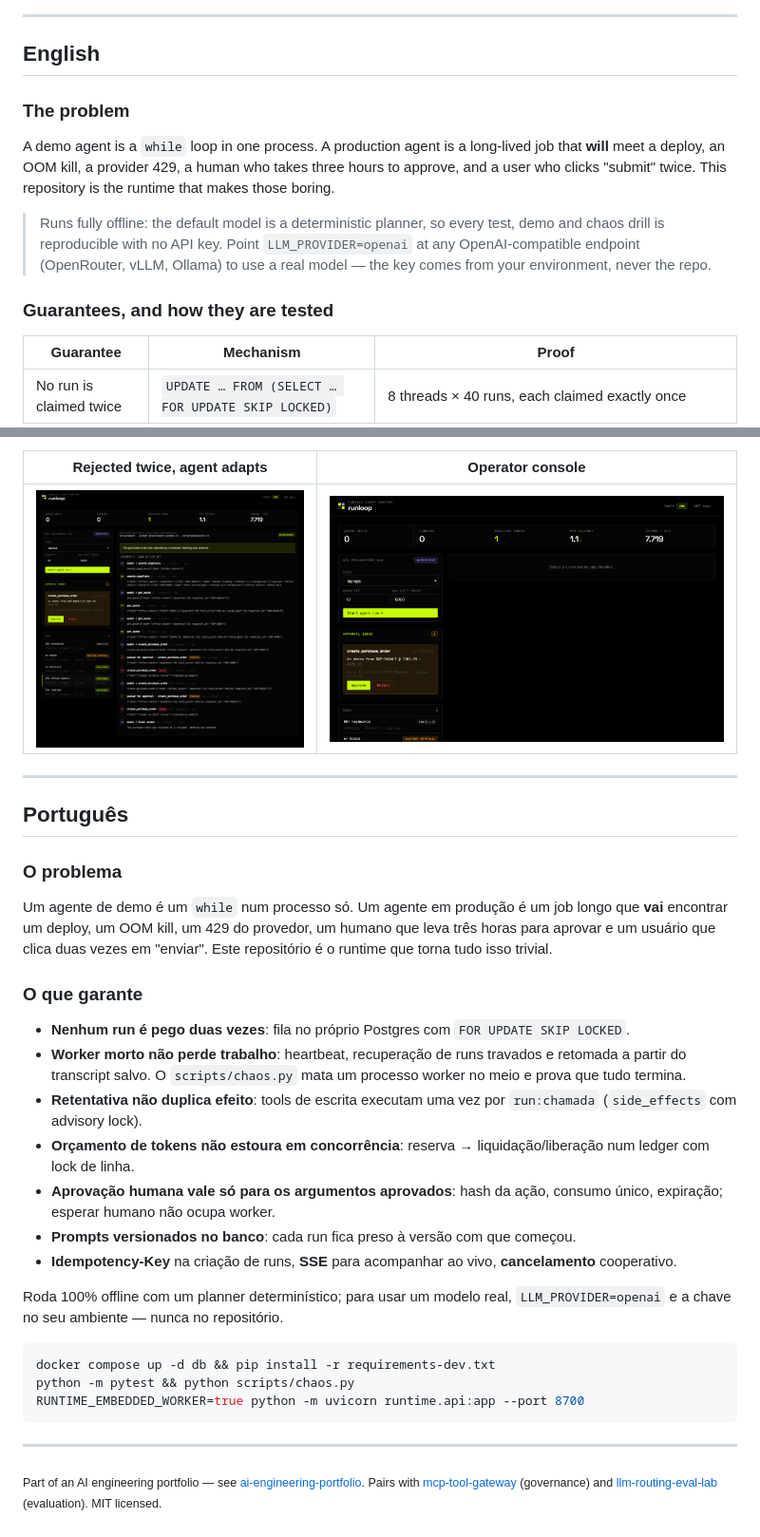
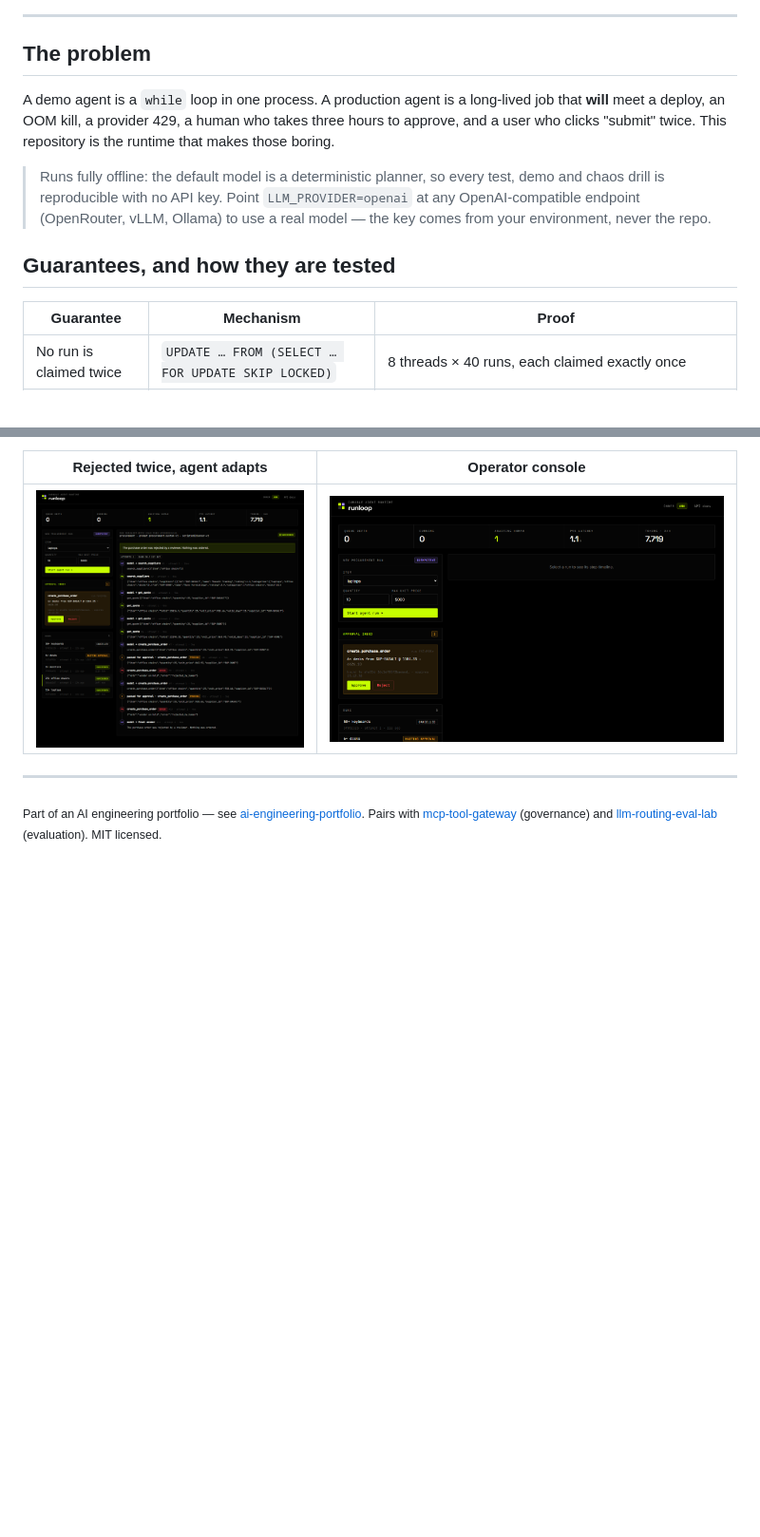
Before and after one commit to murilo-bassan/durable-agent-runtime, a Markdown page: README.md, 2 parts joined by grey strips. Shown at 95% size. GitHub-like rendering; blank space fills up the shorter version.

Commit message:
docs: full README in English and Portuguese, reader picks the language

````diff
--- a/README.md
+++ b/README.md
@@ -18,9 +18,7 @@ Postgres queue (`SKIP LOCKED`) · resumable transcripts · exactly-once side eff
 
 ---
 
-## English
-
-### The problem
+## The problem
 
 A demo agent is a `while` loop in one process. A production agent is a
 long-lived job that **will** meet a deploy, an OOM kill, a provider 429, a
@@ -32,7 +30,7 @@ This repository is the runtime that makes those boring.
 > `LLM_PROVIDER=openai` at any OpenAI-compatible endpoint (OpenRouter, vLLM,
 > Ollama) to use a real model — the key comes from your environment, never the repo.
 
-### Guarantees, and how they are tested
+## Guarantees, and how they are tested
 
 | Guarantee | Mechanism | Proof |
 |---|---|---|
@@ -126,33 +126,4 @@ chaos drill passed ✓
 
 ---
 
-## Português
-
-### O problema
-
-Um agente de demo é um `while` num processo só. Um agente em produção é um
-job longo que **vai** encontrar um deploy, um OOM kill, um 429 do provedor, um
-humano que leva três horas para aprovar e um usuário que clica duas vezes em
-"enviar". Este repositório é o runtime que torna tudo isso trivial.
-
-### O que garante
-
-- **Nenhum run é pego duas vezes**: fila no próprio Postgres com `FOR UPDATE SKIP LOCKED`.
-- **Worker morto não perde trabalho**: heartbeat, recuperação de runs travados e retomada a partir do transcript salvo. O `scripts/chaos.py` mata um processo worker no meio e prova que tudo termina.
-- **Retentativa não duplica efeito**: tools de escrita executam uma vez por `run:chamada` (`side_effects` com advisory lock).
-- **Orçamento de tokens não estoura em concorrência**: reserva → liquidação/liberação num ledger com lock de linha.
-- **Aprovação humana vale só para os argumentos aprovados**: hash da ação, consumo único, expiração; esperar humano não ocupa worker.
-- **Prompts versionados no banco**: cada run fica preso à versão com que começou.
-- **Idempotency-Key** na criação de runs, **SSE** para acompanhar ao vivo, **cancelamento** cooperativo.
-
-Roda 100% offline com um planner determinístico; para usar um modelo real, `LLM_PROVIDER=openai` e a chave no seu ambiente — nunca no repositório.
-
-```bash
-docker compose up -d db && pip install -r requirements-dev.txt
-python -m pytest && python scripts/chaos.py
-RUNTIME_EMBEDDED_WORKER=true python -m uvicorn runtime.api:app --port 8700
-```
-
----
-
 <sub>Part of an AI engineering portfolio — see [ai-engineering-portfolio](https://github.com/murilo-bassan/ai-engineering-portfolio). Pairs with [mcp-tool-gateway](https://github.com/murilo-bassan/mcp-tool-gateway) (governance) and [llm-routing-eval-lab](https://github.com/murilo-bassan/llm-routing-eval-lab) (evaluation). MIT licensed.</sub>
````
Also changed, not shown: other parts of README.md (+8 -6 lines), README.pt-BR.md (added, +132 -0 lines).
